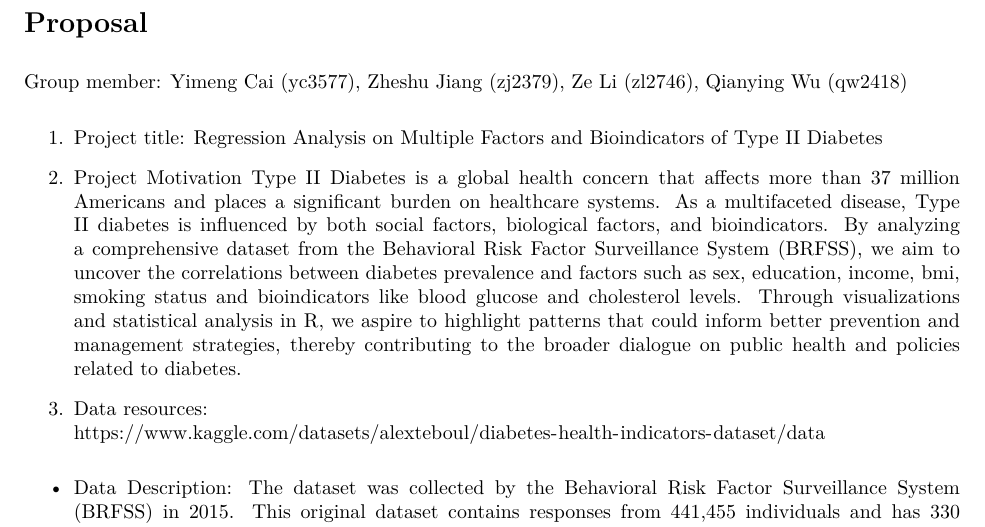
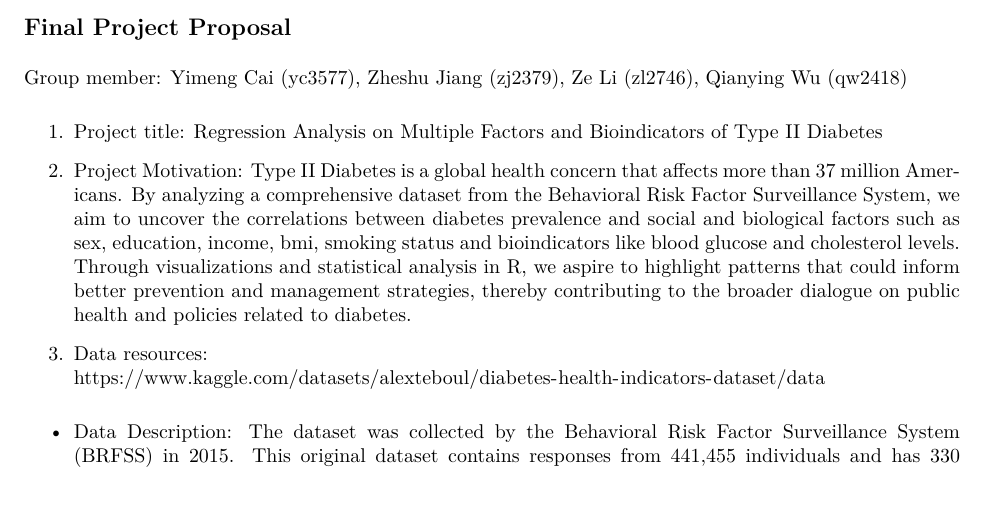
Before and after one commit to zeze83/p8105_finalproject, an R Markdown document (Proposal_11-11.Rmd): part of page 1 of 2, cut at the place of the change. The pictures show the output file Proposal_11-11.pdf that the author committed with the source.

Commit message:
deleted some parts in motivation

```diff
--- a/Proposal_11-11.Rmd
+++ b/Proposal_11-11.Rmd
@@ -1,13 +1,13 @@
 ---
 output: pdf_document
 ---
-# Proposal
+## Final Project Proposal
 Group member: Yimeng Cai (yc3577), Zheshu Jiang (zj2379), Ze Li (zl2746), Qianying Wu (qw2418)
 
 1. Project title: Regression Analysis on Multiple Factors and Bioindicators of Type II Diabetes
 
-2. Project Motivation
-Type II Diabetes is a global health concern that affects more than 37 million Americans and places a significant burden on healthcare systems. As a multifaceted disease, Type II diabetes is influenced by both social factors,  biological factors, and bioindicators. By analyzing a comprehensive dataset from the Behavioral Risk Factor Surveillance System (BRFSS), we aim to uncover the correlations between diabetes prevalence and factors such as sex, education, income, bmi, smoking status and bioindicators like blood glucose and cholesterol levels. Through visualizations and statistical analysis in R, we aspire to highlight patterns that could inform better prevention and management strategies, thereby contributing to the broader dialogue on public health and policies related to diabetes.
+2. Project Motivation:
+Type II Diabetes is a global health concern that affects more than 37 million Americans. By analyzing a comprehensive dataset from the Behavioral Risk Factor Surveillance System, we aim to uncover the correlations between diabetes prevalence and social and biological factors such as sex, education, income, bmi, smoking status and bioindicators like blood glucose and cholesterol levels. Through visualizations and statistical analysis in R, we aspire to highlight patterns that could inform better prevention and management strategies, thereby contributing to the broader dialogue on public health and policies related to diabetes.
 
 3. Data resources:
 https://www.kaggle.com/datasets/alexteboul/diabetes-health-indicators-dataset/data
```
Also changed, not shown: Proposal_11-11.pdf.
